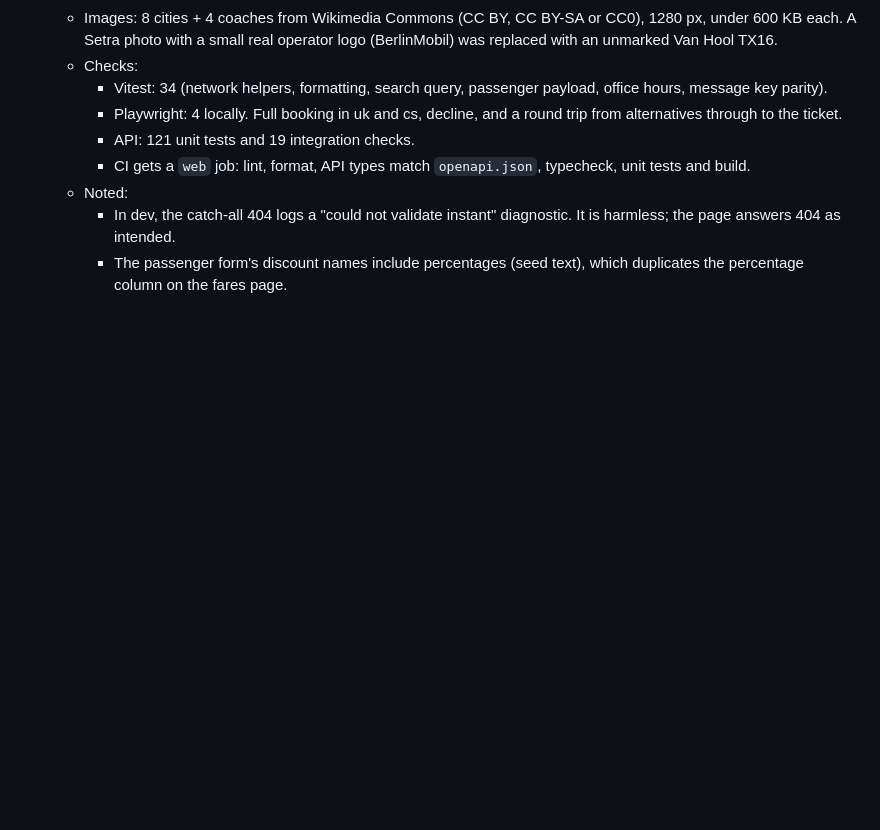
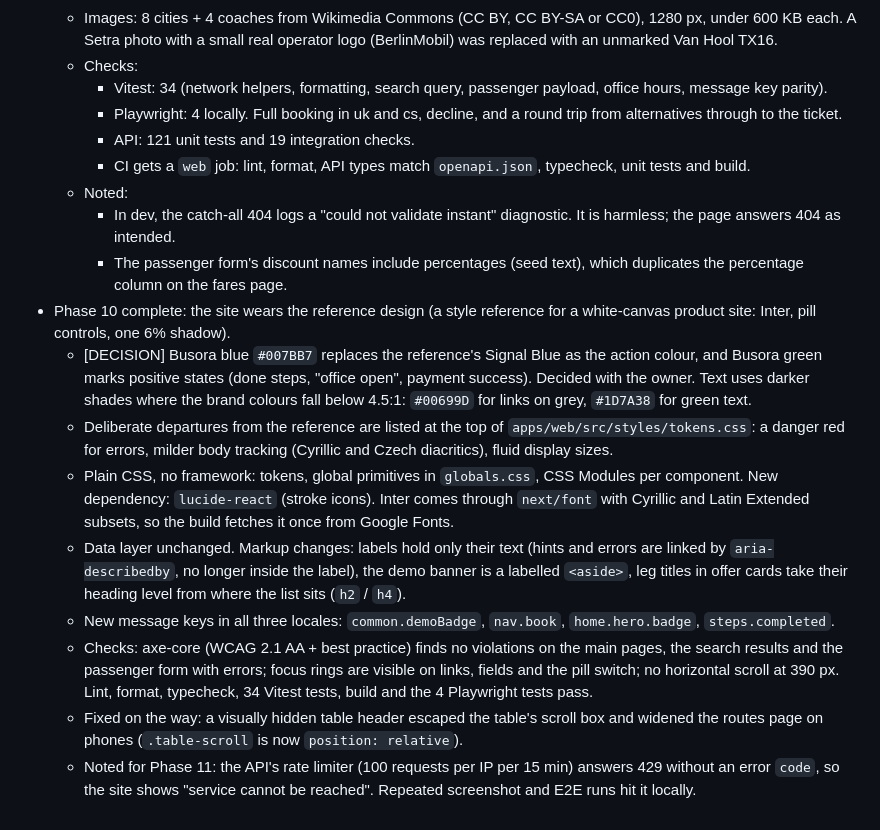
Before and after one commit to Bohdan993/busora, a Markdown page: .claude/changelog/daily.md, the part around the change. Rendered like a GitHub page; blank space fills up the shorter version.

Commit message:
docs: log Phase 10 and mark it done in the plan
Co-Authored-By: Claude Opus 5.5 <noreply@anthropic.com>

```diff
--- a/.claude/changelog/daily.md
+++ b/.claude/changelog/daily.md
@@ -423,3 +423,34 @@
       diagnostic. It is harmless; the page answers 404 as intended.
     - The passenger form's discount names include percentages (seed text),
       which duplicates the percentage column on the fares page.
+- Phase 10 complete: the site wears the reference design (a style reference
+  for a white-canvas product site: Inter, pill controls, one 6% shadow).
+  - [DECISION] Busora blue `#007BB7` replaces the reference's Signal Blue as
+    the action colour, and Busora green marks positive states (done steps,
+    "office open", payment success). Decided with the owner. Text uses darker
+    shades where the brand colours fall below 4.5:1: `#00699D` for links on
+    grey, `#1D7A38` for green text.
+  - Deliberate departures from the reference are listed at the top of
+    `apps/web/src/styles/tokens.css`: a danger red for errors, milder body
+    tracking (Cyrillic and Czech diacritics), fluid display sizes.
+  - Plain CSS, no framework: tokens, global primitives in `globals.css`, CSS
+    Modules per component. New dependency: `lucide-react` (stroke icons).
+    Inter comes through `next/font` with Cyrillic and Latin Extended subsets,
+    so the build fetches it once from Google Fonts.
+  - Data layer unchanged. Markup changes: labels hold only their text (hints
+    and errors are linked by `aria-describedby`, no longer inside the label),
+    the demo banner is a labelled `<aside>`, leg titles in offer cards take
+    their heading level from where the list sits (`h2` / `h4`).
+  - New message keys in all three locales: `common.demoBadge`, `nav.book`,
+    `home.hero.badge`, `steps.completed`.
+  - Checks: axe-core (WCAG 2.1 AA + best practice) finds no violations on the
+    main pages, the search results and the passenger form with errors; focus
+    rings are visible on links, fields and the pill switch; no horizontal
+    scroll at 390 px. Lint, format, typecheck, 34 Vitest tests, build and the
+    4 Playwright tests pass.
+  - Fixed on the way: a visually hidden table header escaped the table's
+    scroll box and widened the routes page on phones (`.table-scroll` is now
+    `position: relative`).
+  - Noted for Phase 11: the API's rate limiter (100 requests per IP per
+    15 min) answers 429 without an error `code`, so the site shows "service
+    cannot be reached". Repeated screenshot and E2E runs hit it locally.
```
Also changed, not shown: .claude/docs/PLAN.md (+4 -3 lines).
